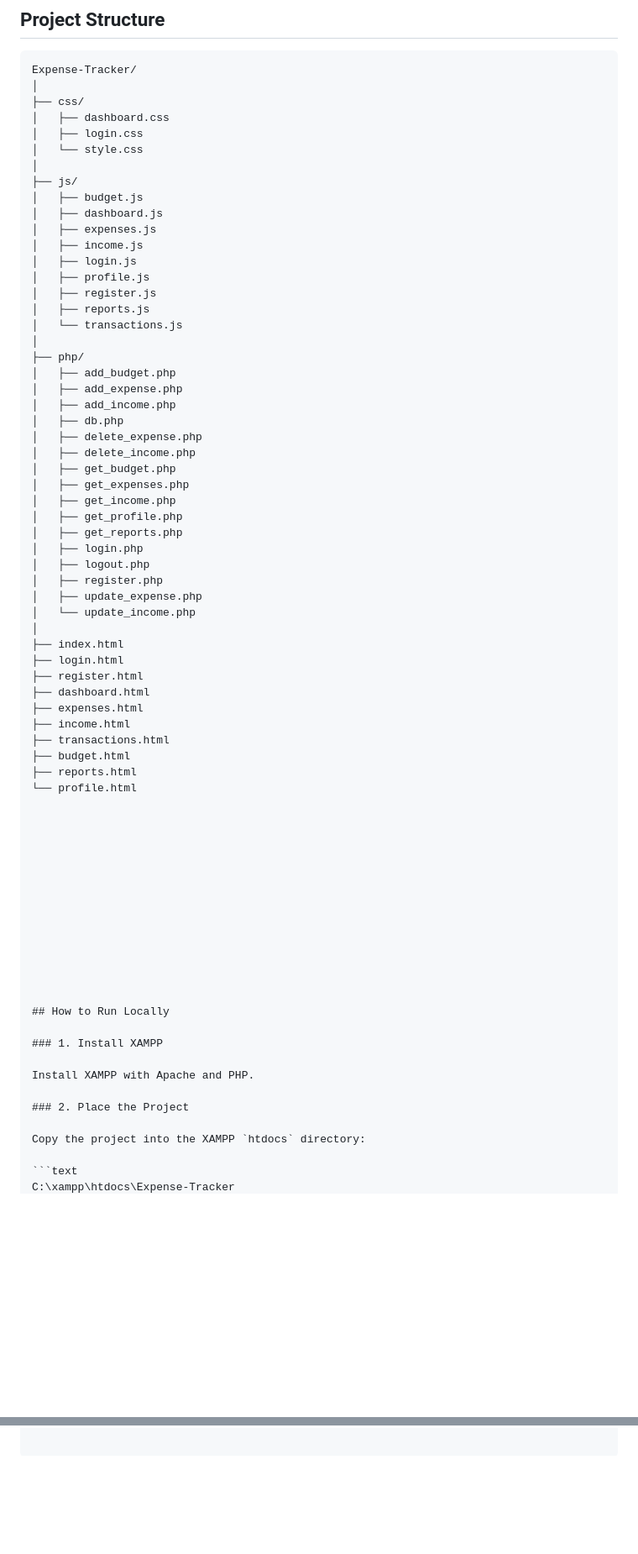
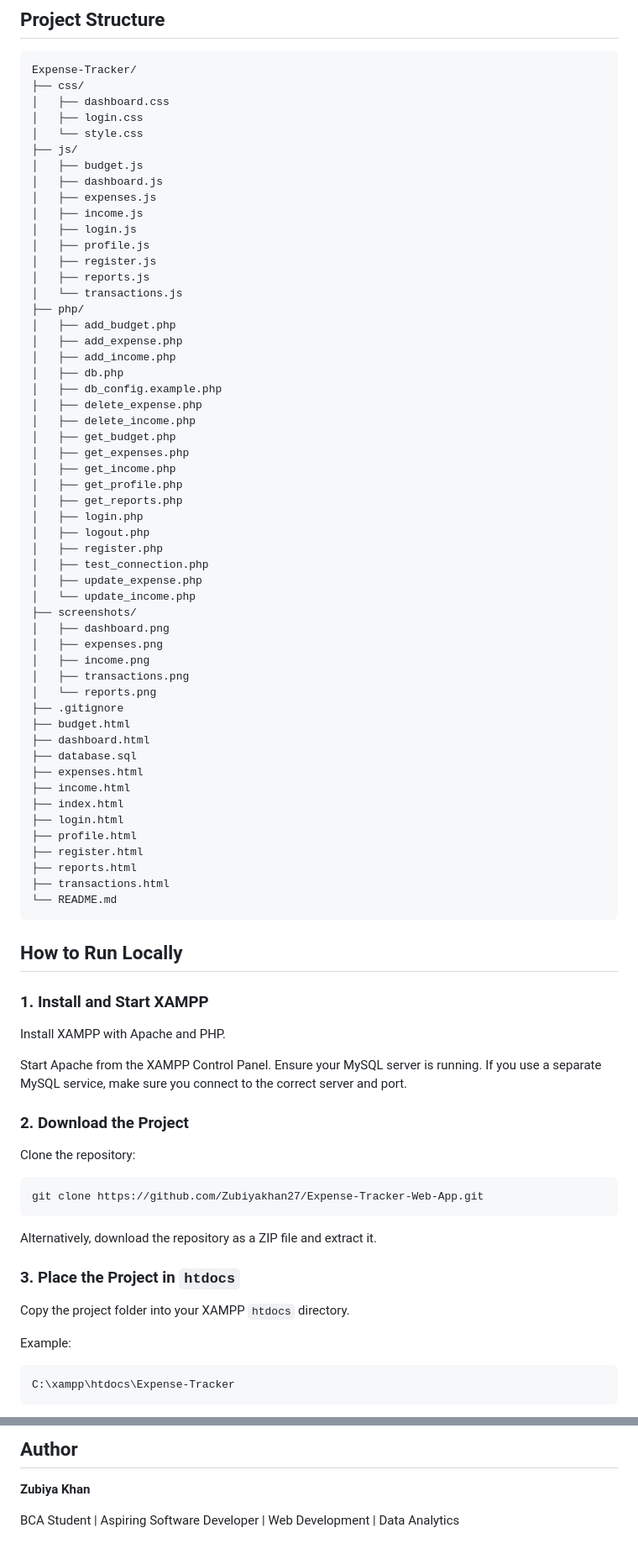
Before and after one commit to Zubiyakhan27/Expense-Tracker-Web-App, a Markdown page: README.md, 2 parts joined by grey strips. Shown at 84% size. GitHub-like rendering; blank space fills up the shorter version.

````diff
--- a/README.md
+++ b/README.md
@@ -90,12 +141,10 @@ The application uses the following MySQL tables:
 
 ```text
 Expense-Tracker/
-│
 ├── css/
 │   ├── dashboard.css
 │   ├── login.css
 │   └── style.css
-│
 ├── js/
 │   ├── budget.js
 │   ├── dashboard.js
@@ -106,12 +155,12 @@ Expense-Tracker/
 │   ├── register.js
 │   ├── reports.js
 │   └── transactions.js
-│
 ├── php/
 │   ├── add_budget.php
 │   ├── add_expense.php
 │   ├── add_income.php
 │   ├── db.php
+│   ├── db_config.example.php
 │   ├── delete_expense.php
 │   ├── delete_income.php
 │   ├── get_budget.php
@@ -122,41 +171,53 @@ Expense-Tracker/
 │   ├── login.php
 │   ├── logout.php
 │   ├── register.php
+│   ├── test_connection.php
 │   ├── update_expense.php
 │   └── update_income.php
-│
+├── screenshots/
+│   ├── dashboard.png
+│   ├── expenses.png
+│   ├── income.png
+│   ├── transactions.png
+│   └── reports.png
+├── .gitignore
+├── budget.html
+├── dashboard.html
+├── database.sql
+├── expenses.html
+├── income.html
 ├── index.html
 ├── login.html
+├── profile.html
 ├── register.html
-├── dashboard.html
-├── expenses.html
-├── income.html
+├── reports.html
 ├── transactions.html
-├── budget.html
-├── reports.html
-└── profile.html
-
-
-
-
-
-
-
-
-
-
-
-
+└── README.md
+```
 
 ## How to Run Locally
 
-### 1. Install XAMPP
+### 1. Install and Start XAMPP
 
 Install XAMPP with Apache and PHP.
 
-### 2. Place the Project
+Start Apache from the XAMPP Control Panel. Ensure your MySQL server is running. If you use a separate MySQL service, make sure you connect to the correct server and port.
 
-Copy the project into the XAMPP `htdocs` directory:
+### 2. Download the Project
+
+Clone the repository:
+
+```bash
+git clone https://github.com/Zubiyakhan27/Expense-Tracker-Web-App.git
+```
+
+Alternatively, download the repository as a ZIP file and extract it.
+
+### 3. Place the Project in `htdocs`
+
+Copy the project folder into your XAMPP `htdocs` directory.
+
+Example:
 
 ```text
 C:\xampp\htdocs\Expense-Tracker
@@ -162,0 +304,5 @@ C:\xampp\htdocs\Expense-Tracker
+## Author
+
+**Zubiya Khan**
+
+BCA Student | Aspiring Software Developer | Web Development | Data Analytics
````
Also changed, not shown: other parts of README.md (+152 -21 lines).
